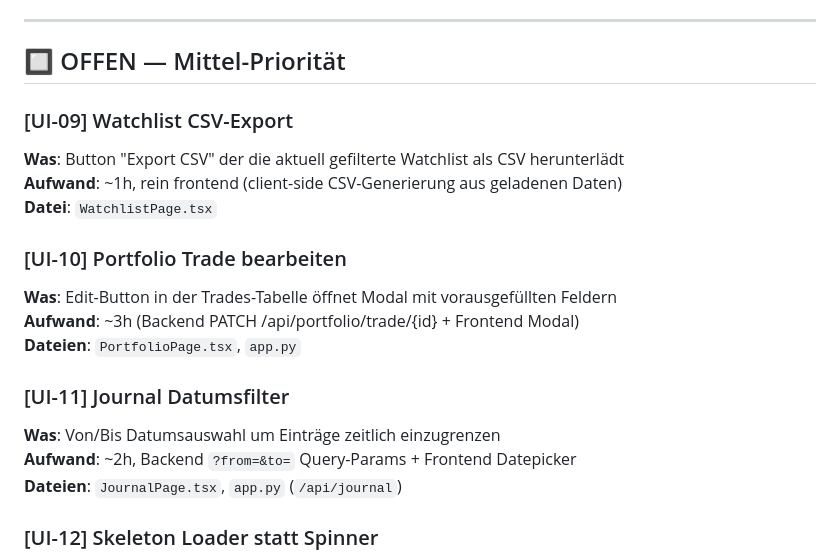
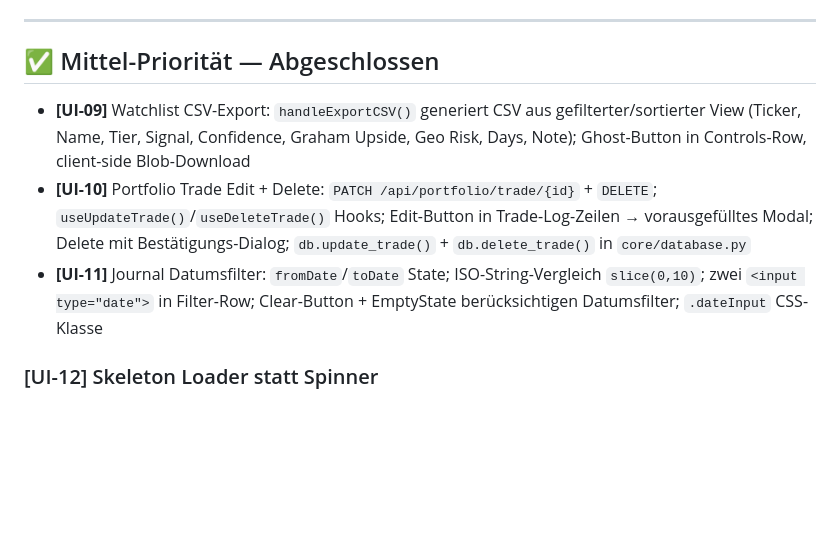
Before and after one commit to RobinFitzek/News, a Markdown page: ui-todo.md, the part around the change. GitHub-like rendering; blank space fills up the shorter version.

Commit message:
chore: update ui-todo.md — mark UI-09/10/11 complete
https://claude.ai/code/session_01QMKZLnJGkAq2qdH13puzBG

```diff
--- a/ui-todo.md
+++ b/ui-todo.md
@@ -27,22 +27,11 @@
 
 ---
 
-## 🔲 OFFEN — Mittel-Priorität
+## ✅ Mittel-Priorität — Abgeschlossen
 
-### [UI-09] Watchlist CSV-Export
-**Was**: Button "Export CSV" der die aktuell gefilterte Watchlist als CSV herunterlädt
-**Aufwand**: ~1h, rein frontend (client-side CSV-Generierung aus geladenen Daten)
-**Datei**: `WatchlistPage.tsx`
-
-### [UI-10] Portfolio Trade bearbeiten
-**Was**: Edit-Button in der Trades-Tabelle öffnet Modal mit vorausgefüllten Feldern
-**Aufwand**: ~3h (Backend PATCH /api/portfolio/trade/{id} + Frontend Modal)
-**Dateien**: `PortfolioPage.tsx`, `app.py`
-
-### [UI-11] Journal Datumsfilter
-**Was**: Von/Bis Datumsauswahl um Einträge zeitlich einzugrenzen
-**Aufwand**: ~2h, Backend `?from=&to=` Query-Params + Frontend Datepicker
-**Dateien**: `JournalPage.tsx`, `app.py` (`/api/journal`)
+- **[UI-09]** Watchlist CSV-Export: `handleExportCSV()` generiert CSV aus gefilterter/sortierter View (Ticker, Name, Tier, Signal, Confidence, Graham Upside, Geo Risk, Days, Note); Ghost-Button in Controls-Row, client-side Blob-Download
+- **[UI-10]** Portfolio Trade Edit + Delete: `PATCH /api/portfolio/trade/{id}` + `DELETE`; `useUpdateTrade()`/`useDeleteTrade()` Hooks; Edit-Button in Trade-Log-Zeilen → vorausgefülltes Modal; Delete mit Bestätigungs-Dialog; `db.update_trade()` + `db.delete_trade()` in `core/database.py`
+- **[UI-11]** Journal Datumsfilter: `fromDate`/`toDate` State; ISO-String-Vergleich `slice(0,10)`; zwei `<input type="date">` in Filter-Row; Clear-Button + EmptyState berücksichtigen Datumsfilter; `.dateInput` CSS-Klasse
 
 ### [UI-12] Skeleton Loader statt Spinner
 **Was**: Statt eines mittig platzierten Spinners beim Laden: Platzhalter-Zeilen in Tabellenform
```
